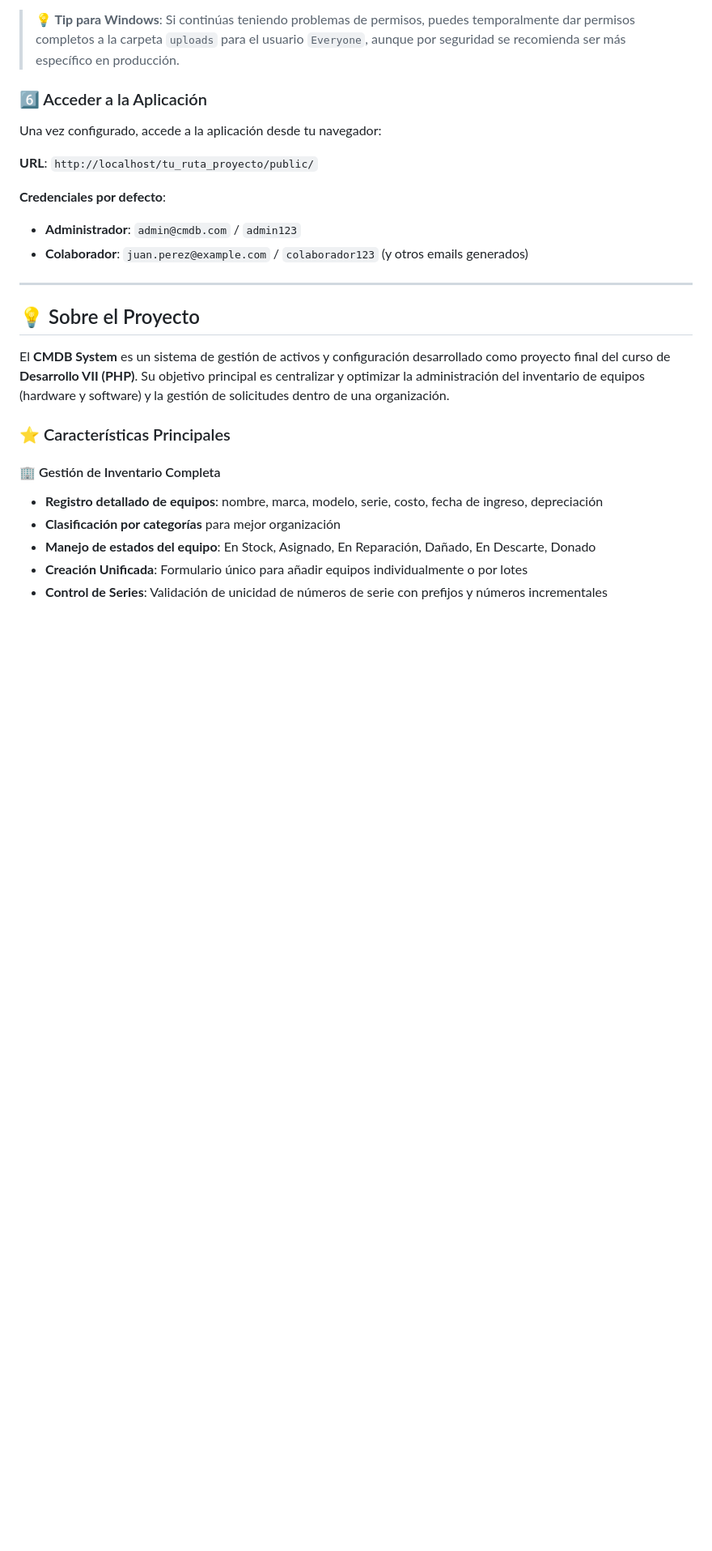
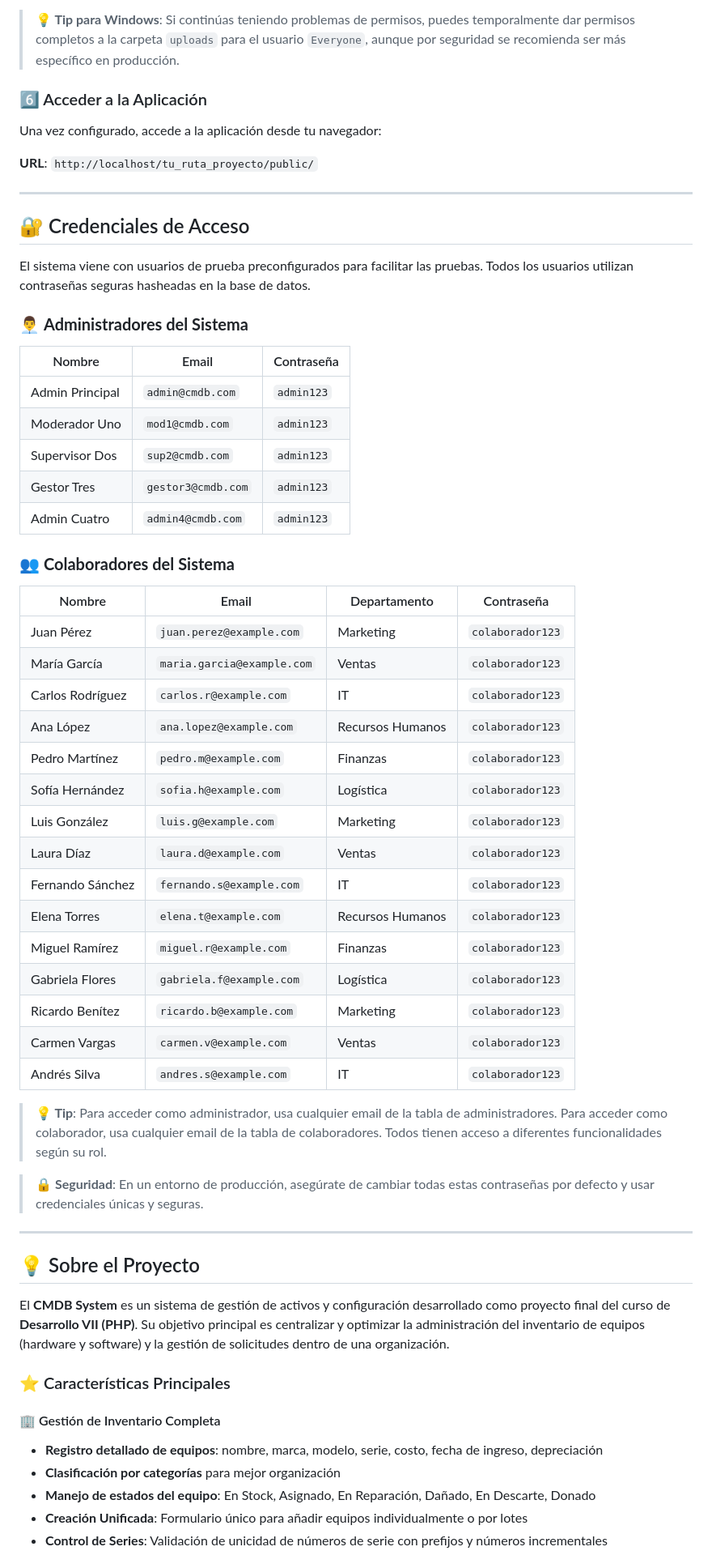
Before and after one commit to notSoEliel/cmdb_project, a Markdown page: README.md, the part around the change. Shown at 81% size. GitHub-like rendering; blank space fills up the shorter version.

Commit message:
docs: update access credentials section in README with detailed user information

```diff
--- a/README.md
+++ b/README.md
@@ -141,10 +141,45 @@ Una vez configurado, accede a la aplicación desde tu navegador:
 
 **URL**: `http://localhost/tu_ruta_proyecto/public/`
 
-**Credenciales por defecto**:
+---
 
-- **Administrador**: `admin@cmdb.com` / `admin123`
-- **Colaborador**: `juan.perez@example.com` / `colaborador123` (y otros emails generados)
+## 🔐 Credenciales de Acceso
+
+El sistema viene con usuarios de prueba preconfigurados para facilitar las pruebas. Todos los usuarios utilizan contraseñas seguras hasheadas en la base de datos.
+
+### 👨‍💼 **Administradores del Sistema**
+
+| Nombre | Email | Contraseña |
+|--------|--------|------------|
+| Admin Principal | `admin@cmdb.com` | `admin123` |
+| Moderador Uno | `mod1@cmdb.com` | `admin123` |
+| Supervisor Dos | `sup2@cmdb.com` | `admin123` |
+| Gestor Tres | `gestor3@cmdb.com` | `admin123` |
+| Admin Cuatro | `admin4@cmdb.com` | `admin123` |
+
+### 👥 **Colaboradores del Sistema**
+
+| Nombre | Email | Departamento | Contraseña |
+|--------|--------|--------------|------------|
+| Juan Pérez | `juan.perez@example.com` | Marketing | `colaborador123` |
+| María García | `maria.garcia@example.com` | Ventas | `colaborador123` |
+| Carlos Rodríguez | `carlos.r@example.com` | IT | `colaborador123` |
+| Ana López | `ana.lopez@example.com` | Recursos Humanos | `colaborador123` |
+| Pedro Martínez | `pedro.m@example.com` | Finanzas | `colaborador123` |
+| Sofía Hernández | `sofia.h@example.com` | Logística | `colaborador123` |
+| Luis González | `luis.g@example.com` | Marketing | `colaborador123` |
+| Laura Díaz | `laura.d@example.com` | Ventas | `colaborador123` |
+| Fernando Sánchez | `fernando.s@example.com` | IT | `colaborador123` |
+| Elena Torres | `elena.t@example.com` | Recursos Humanos | `colaborador123` |
+| Miguel Ramírez | `miguel.r@example.com` | Finanzas | `colaborador123` |
+| Gabriela Flores | `gabriela.f@example.com` | Logística | `colaborador123` |
+| Ricardo Benítez | `ricardo.b@example.com` | Marketing | `colaborador123` |
+| Carmen Vargas | `carmen.v@example.com` | Ventas | `colaborador123` |
+| Andrés Silva | `andres.s@example.com` | IT | `colaborador123` |
+
+> **💡 Tip**: Para acceder como administrador, usa cualquier email de la tabla de administradores. Para acceder como colaborador, usa cualquier email de la tabla de colaboradores. Todos tienen acceso a diferentes funcionalidades según su rol.
+
+> **🔒 Seguridad**: En un entorno de producción, asegúrate de cambiar todas estas contraseñas por defecto y usar credenciales únicas y seguras.
 
 ---
 
```
